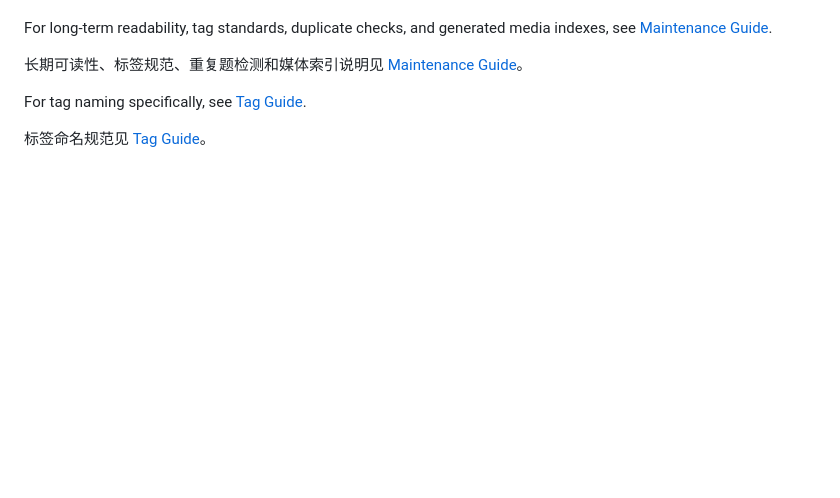
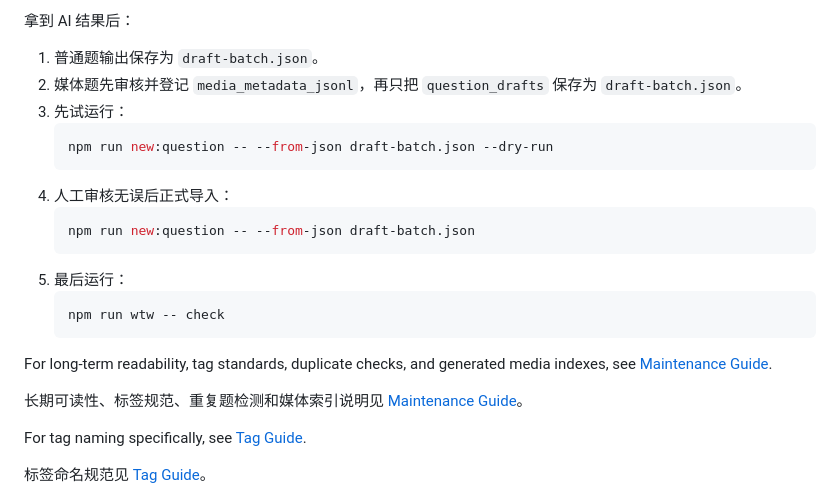
Before and after one commit to BETA-SDC/wan-tiwang, a Markdown page: README.md, the part around one of its changes. Rendered like a GitHub page; blank space fills up the shorter version.

````diff
--- a/README.md
+++ b/README.md
@@ -260,3 +350,20 @@ If you need to give another AI only one self-contained instruction file, use [AI
+拿到 AI 结果后：
+
+1. 普通题输出保存为 `draft-batch.json`。
+2. 媒体题先审核并登记 `media_metadata_jsonl`，再只把 `question_drafts` 保存为 `draft-batch.json`。
+3. 先试运行：
+   ```bash
+   npm run new:question -- --from-json draft-batch.json --dry-run
+   ```
+4. 人工审核无误后正式导入：
+   ```bash
+   npm run new:question -- --from-json draft-batch.json
+   ```
+5. 最后运行：
+   ```bash
+   npm run wtw -- check
+   ```
+
 For long-term readability, tag standards, duplicate checks, and generated media indexes, see [Maintenance Guide](docs/maintenance-guide.md).
 
 长期可读性、标签规范、重复题检测和媒体索引说明见 [Maintenance Guide](docs/maintenance-guide.md)。
````
Also changed, not shown: other parts of README.md (+90 -0 lines), docs/ai-one-file-question-brief.md (+65 -0 lines).
